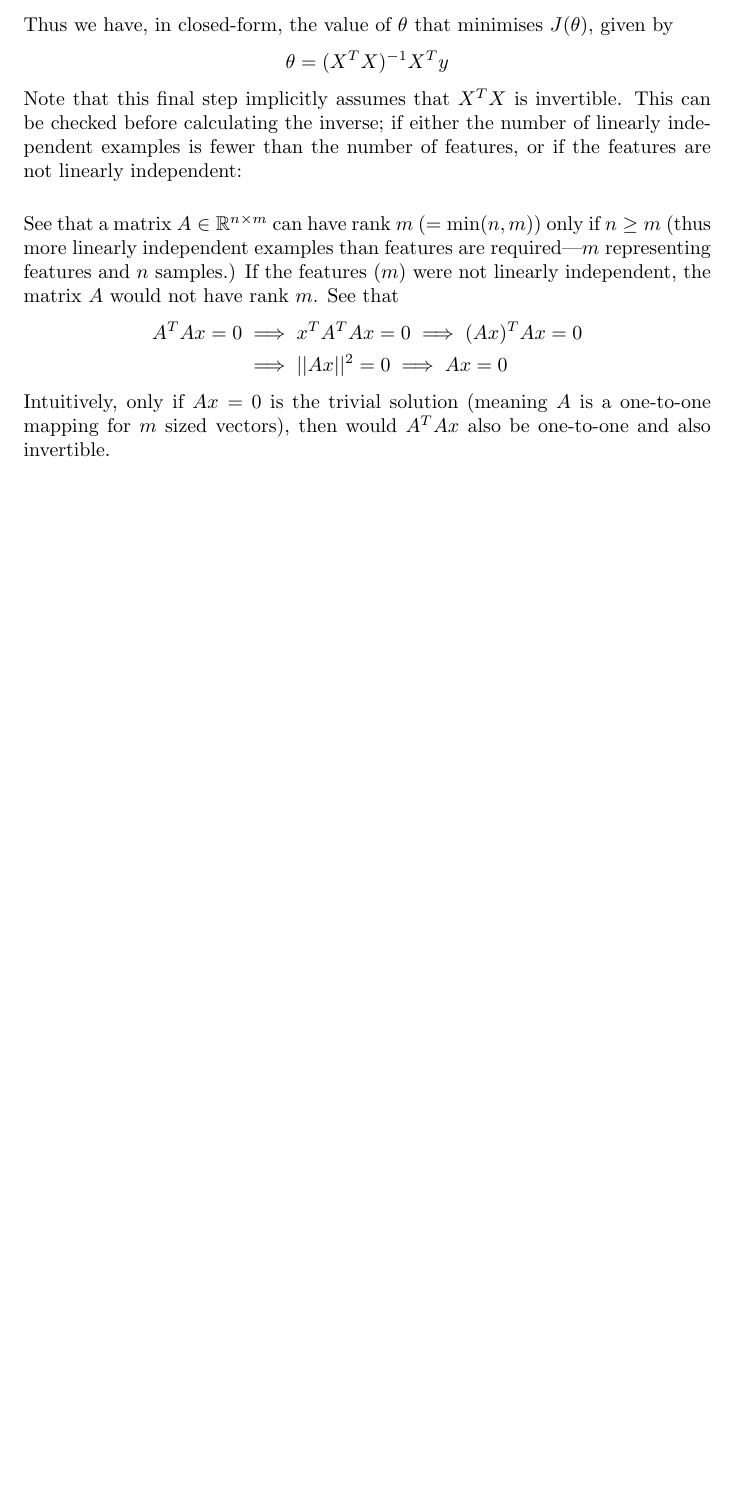
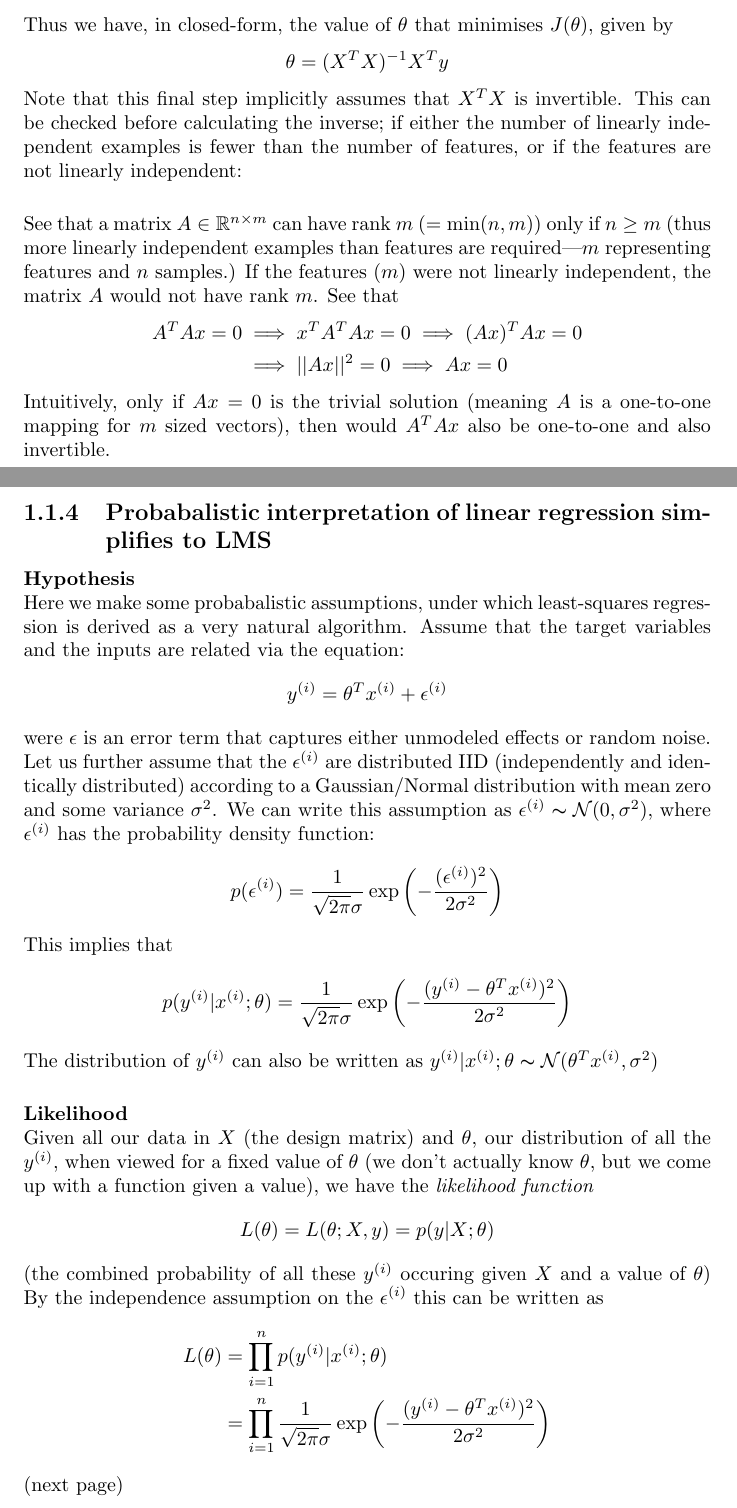
Before and after one commit to pigmaster96/mathtex, a LaTeX thesis (wiki/ML/cs229/cs229.tex): part of page 9 of 9 before the commit and two parts of pages 10 and 11 of 13 after it, the two joined at a grey line, cut so that both start at the same text, the shorter picture padded with empty space. Compiled offline with pdfLaTeX.

Commit message:
probabalistic interpretation of regression becomes LMS

```diff
--- a/wiki/ML/cs229/cs229.tex
+++ b/wiki/ML/cs229/cs229.tex
@@ -288,3 +289,40 @@ Intuitively, only if $Ax=0$ is the trivial solution (meaning $A$ is a one-to-one
 then would $A^TAx$ also be one-to-one and also invertible.
 \newpage
 
+\subsection{Probabalistic interpretation of linear regression simplifies to LMS}
+\textbf{Hypothesis}\\
+Here we make some probabalistic assumptions, under which least-squares regression is derived as a very natural
+algorithm. Assume that the target variables and the inputs are related via the equation:
+\begin{equation*}
+y^{(i)}=\theta^Tx^{(i)}+\epsilon^{(i)}
+\end{equation*}
+were $\epsilon$ is an error term that captures either unmodeled effects or random noise.
+Let us further assume that the $\epsilon^{(i)}$ are distributed IID (independently and identically distributed)
+according to a Gaussian/Normal distribution with mean zero and some variance $\sigma^2$. We can write this
+assumption as $\epsilon^{(i)}\thicksim\mathcal{N}(0,\sigma^2)$, where $\epsilon^{(i)}$ has the probability density
+function:
+\begin{equation*}
+p(\epsilon^{(i)})=\frac{1}{\sqrt{2\pi}\sigma}\exp\left(-\frac{(\epsilon^{(i)})^2}{2\sigma^2}\right)
+\end{equation*}
+This implies that
+\begin{equation*}
+p(y^{(i)}|x^{(i)};\theta)=\frac{1}{\sqrt{2\pi}\sigma}\exp\left(-\frac{(y^{(i)}-\theta^Tx^{(i)})^2}{2\sigma^2}\right)
+\end{equation*}
+The distribution of $y^{(i)}$ can also be written as
+$y^{(i)}|x^{(i)};\theta\thicksim\mathcal{N}(\theta^Tx^{(i)},\sigma^2)$\\
+\vspace{1mm}\\
+\textbf{Likelihood}\\
+Given all our data in $X$ (the design matrix) and $\theta$, our distribution of all the $y^{(i)}$, when viewed
+for a fixed value of $\theta$ (we don't actually know $\theta$, but we come up with a function given a value), we
+have the \textit{likelihood function}
+\begin{equation*}
+L(\theta)=L(\theta;X,y)=p(y|X;\theta)
+\end{equation*}
+(the combined probability of all these $y^{(i)}$ occuring given $X$ and a value of $\theta$) By the independence
+assumption on the $\epsilon^{(i)}$ this can be written as
+\begin{align*}
+L(\theta)&=\prod^n_{i=1}p(y^{(i)}|x^{(i)};\theta)\\
+&=\prod^n_{i=1}\frac{1}{\sqrt{2\pi}\sigma}\exp\left(-\frac{(y^{(i)}-\theta^Tx^{(i)})^2}{2\sigma^2}\right)
+\end{align*}
+(next page)
+\newpage
```
Also changed, not shown: wiki/ML/cs229/cs229.pdf, wiki/ML/cs229/cs229.tex (30 more changed lines), 6 other files.
